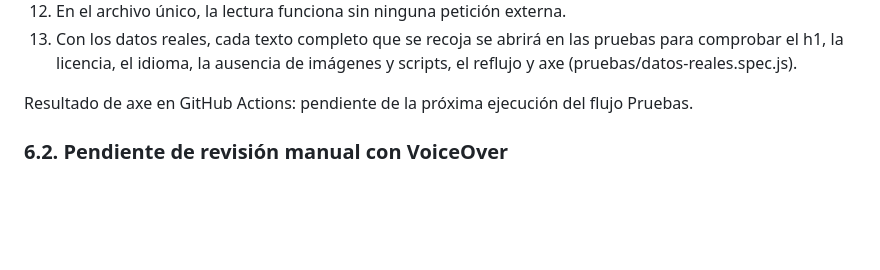
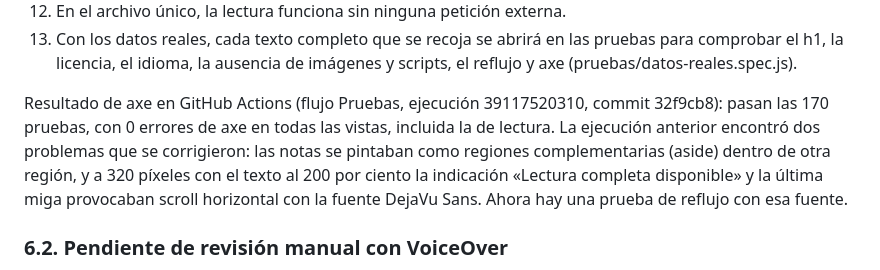
Before and after one commit to loquetucuentas/Revistas-Sociologia, a Markdown page: ACCESIBILIDAD.md, the part around the change. Rendered like a GitHub page; blank space fills up the shorter version.

Commit message:
Anotar en ACCESIBILIDAD.md el resultado de axe de la vista de lectura
Co-Authored-By: Claude Opus 5.5 <noreply@anthropic.com>
Claude-Session: https://claude.ai/code/session_013CEsPC2XBeez7CSbn6TU4r

```diff
--- a/ACCESIBILIDAD.md
+++ b/ACCESIBILIDAD.md
@@ -223,7 +223,7 @@ Estado a 18 de octubre de 2026: la vista de lectura está construida y probada c
 12. En el archivo único, la lectura funciona sin ninguna petición externa.
 13. Con los datos reales, cada texto completo que se recoja se abrirá en las pruebas para comprobar el h1, la licencia, el idioma, la ausencia de imágenes y scripts, el reflujo y axe (pruebas/datos-reales.spec.js).
 
-Resultado de axe en GitHub Actions: pendiente de la próxima ejecución del flujo Pruebas.
+Resultado de axe en GitHub Actions (flujo Pruebas, ejecución 39117520310, commit 32f9cb8): pasan las 170 pruebas, con 0 errores de axe en todas las vistas, incluida la de lectura. La ejecución anterior encontró dos problemas que se corrigieron: las notas se pintaban como regiones complementarias (aside) dentro de otra región, y a 320 píxeles con el texto al 200 por ciento la indicación «Lectura completa disponible» y la última miga provocaban scroll horizontal con la fuente DejaVu Sans. Ahora hay una prueba de reflujo con esa fuente.
 
 ### 6.2. Pendiente de revisión manual con VoiceOver
 
```
